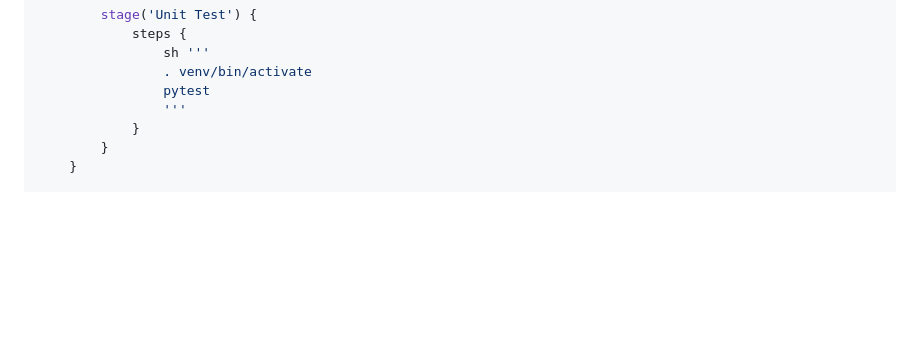
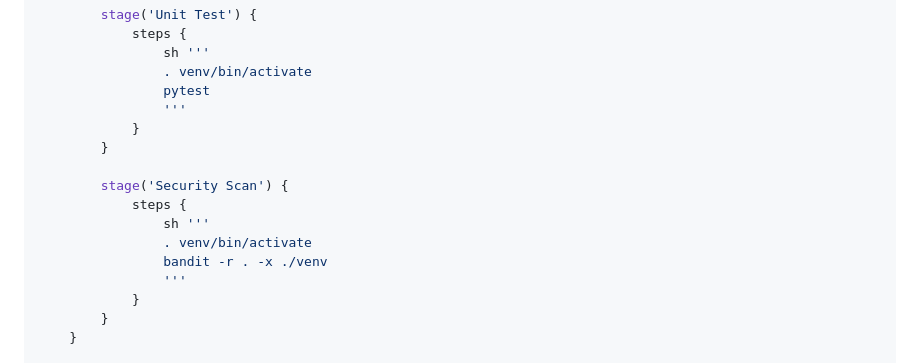
Before and after one commit to Saranshrai23/Demo-CI-checks, a Markdown page: README.md, the part around the change. Rendered like a GitHub page; blank space fills up the shorter version.

```diff
--- a/README.md
+++ b/README.md
@@ -204,6 +204,15 @@ pipeline {
                 sh '''
                 . venv/bin/activate
                 pytest
+                '''
+            }
+        }
+
+        stage('Security Scan') {
+            steps {
+                sh '''
+                . venv/bin/activate
+                bandit -r . -x ./venv
                 '''
             }
         }
```
